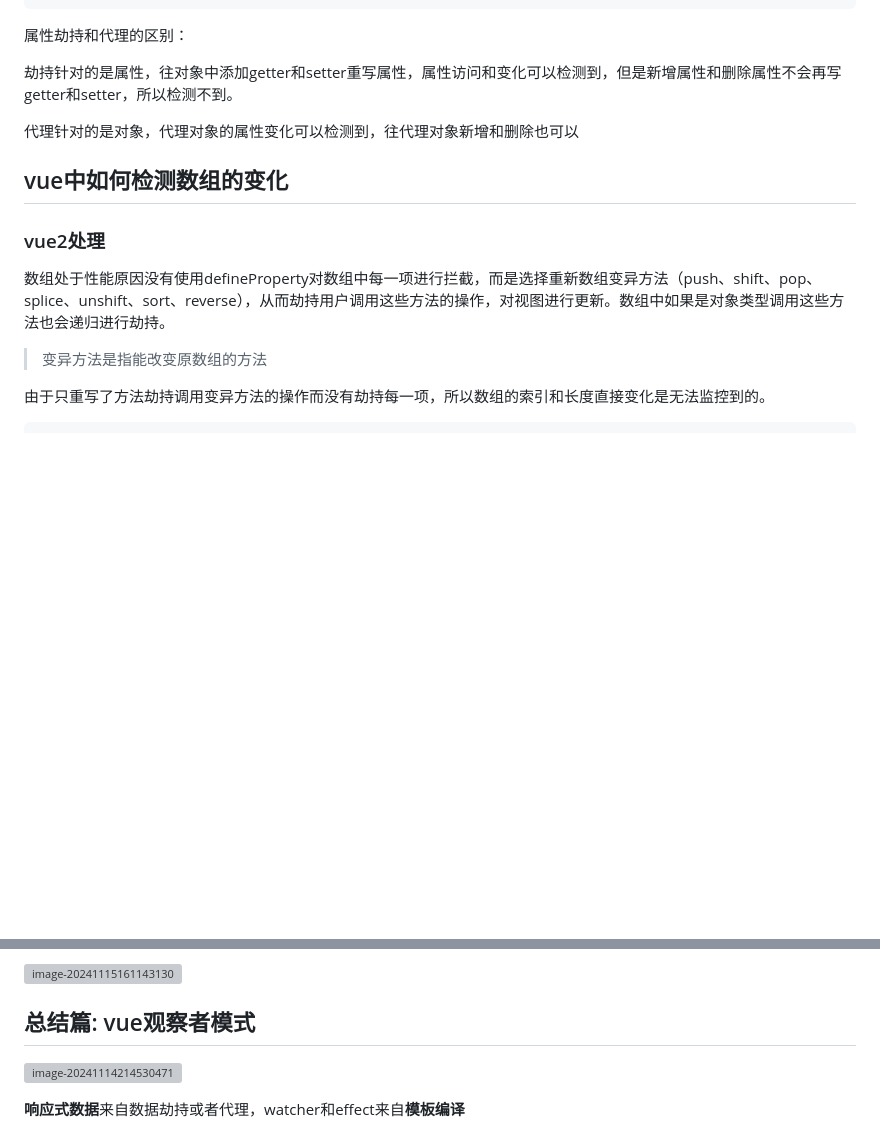
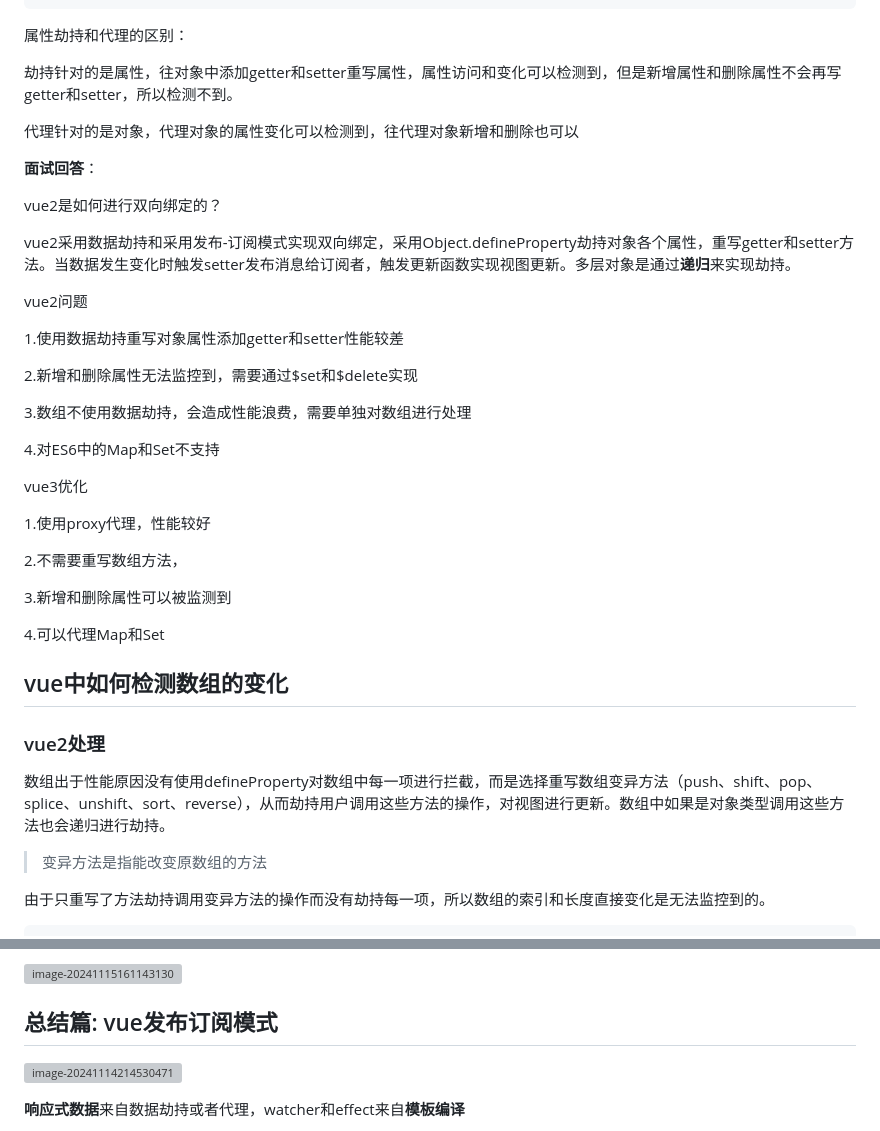
Before and after one commit to dnhy/js-basic, a Markdown page: Vue面试题.md, 2 parts joined by grey strips. Drawn GitHub-style; blank space fills up the shorter version; grey boxes are pictures that could not be loaded.

```diff
--- a/Vue面试题.md
+++ b/Vue面试题.md
@@ -432,11 +441,37 @@ console.log(p.n)
 
 代理针对的是对象，代理对象的属性变化可以检测到，往代理对象新增和删除也可以
 
+**面试回答**：
+
+vue2是如何进行双向绑定的？
+
+vue2采用数据劫持和采用发布-订阅模式实现双向绑定，采用Object.defineProperty劫持对象各个属性，重写getter和setter方法。当数据发生变化时触发setter发布消息给订阅者，触发更新函数实现视图更新。多层对象是通过**递归**来实现劫持。
+
+vue2问题
+
+1.使用数据劫持重写对象属性添加getter和setter性能较差
+
+2.新增和删除属性无法监控到，需要通过$set和$delete实现
+
+3.数组不使用数据劫持，会造成性能浪费，需要单独对数组进行处理
+
+4.对ES6中的Map和Set不支持
+
+vue3优化
+
+1.使用proxy代理，性能较好
+
+2.不需要重写数组方法，
+
+3.新增和删除属性可以被监测到
+
+4.可以代理Map和Set
+
 ## vue中如何检测数组的变化
 
 ### vue2处理
 
-数组处于性能原因没有使用defineProperty对数组中每一项进行拦截，而是选择重新数组变异方法（push、shift、pop、splice、unshift、sort、reverse），从而劫持用户调用这些方法的操作，对视图进行更新。数组中如果是对象类型调用这些方法也会递归进行劫持。
+数组出于性能原因没有使用defineProperty对数组中每一项进行拦截，而是选择重写数组变异方法（push、shift、pop、splice、unshift、sort、reverse），从而劫持用户调用这些方法的操作，对视图进行更新。数组中如果是对象类型调用这些方法也会递归进行劫持。
 
 > 变异方法是指能改变原数组的方法
 
@@ -993,7 +1028,7 @@ watch第一个是getter，第二个是用户回调cb，先运行getter返回内
 
 
 
-## 总结篇: vue观察者模式
+## 总结篇: vue发布订阅模式
 
 ![image-20241114214530471](./md-img/image-20241114214530471.png)
 
```
Also changed, not shown: other parts of Vue面试题.md (+65 -10 lines), md-img/image-20241121104315739.png (added).
